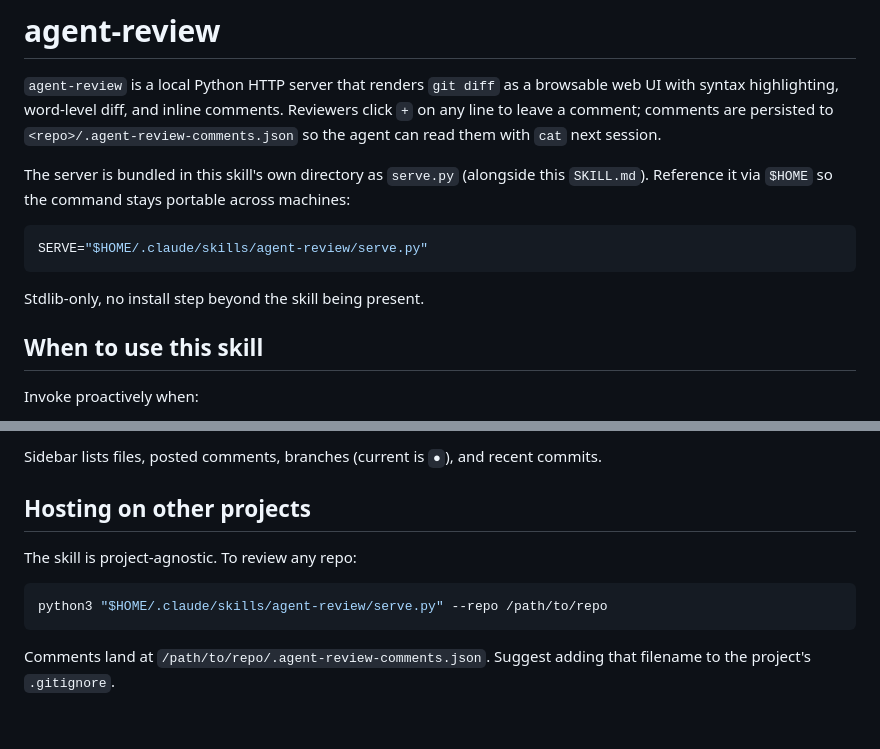
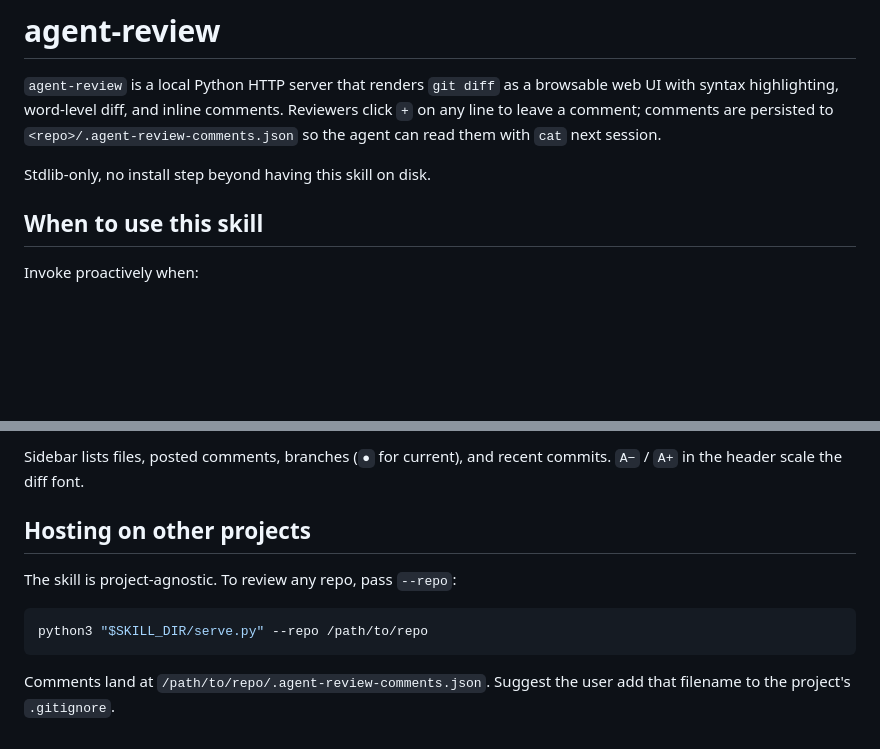
Before and after one commit to ogoffart/agent-review, a Markdown page: agent-review/SKILL.md, 2 parts joined by grey strips. Rendered like a GitHub page; blank space fills up the shorter version.

````diff
--- a/agent-review/SKILL.md
+++ b/agent-review/SKILL.md
@@ -11,15 +11,7 @@ comments. Reviewers click `+` on any line to leave a comment; comments
 are persisted to `<repo>/.agent-review-comments.json` so the agent can
 read them with `cat` next session.
 
-The server is bundled in this skill's own directory as `serve.py`
-(alongside this `SKILL.md`). Reference it via `$HOME` so the command
-stays portable across machines:
-
-```sh
-SERVE="$HOME/.claude/skills/agent-review/serve.py"
-```
-
-Stdlib-only, no install step beyond the skill being present.
+Stdlib-only, no install step beyond having this skill on disk.
 
 ## When to use this skill
 
@@ -106,14 +135,14 @@ to clear the backlog.
 
-Sidebar lists files, posted comments, branches (current is `●`),
-and recent commits.
+Sidebar lists files, posted comments, branches (`●` for current),
+and recent commits. `A−` / `A+` in the header scale the diff font.
 
 ## Hosting on other projects
 
-The skill is project-agnostic. To review any repo:
+The skill is project-agnostic. To review any repo, pass `--repo`:
 
 ```sh
-python3 "$HOME/.claude/skills/agent-review/serve.py" --repo /path/to/repo
+python3 "$SKILL_DIR/serve.py" --repo /path/to/repo
 ```
 
 Comments land at `/path/to/repo/.agent-review-comments.json`. Suggest
-adding that filename to the project's `.gitignore`.
+the user add that filename to the project's `.gitignore`.
````
Also changed, not shown: other parts of agent-review/SKILL.md (+53 -16 lines).
